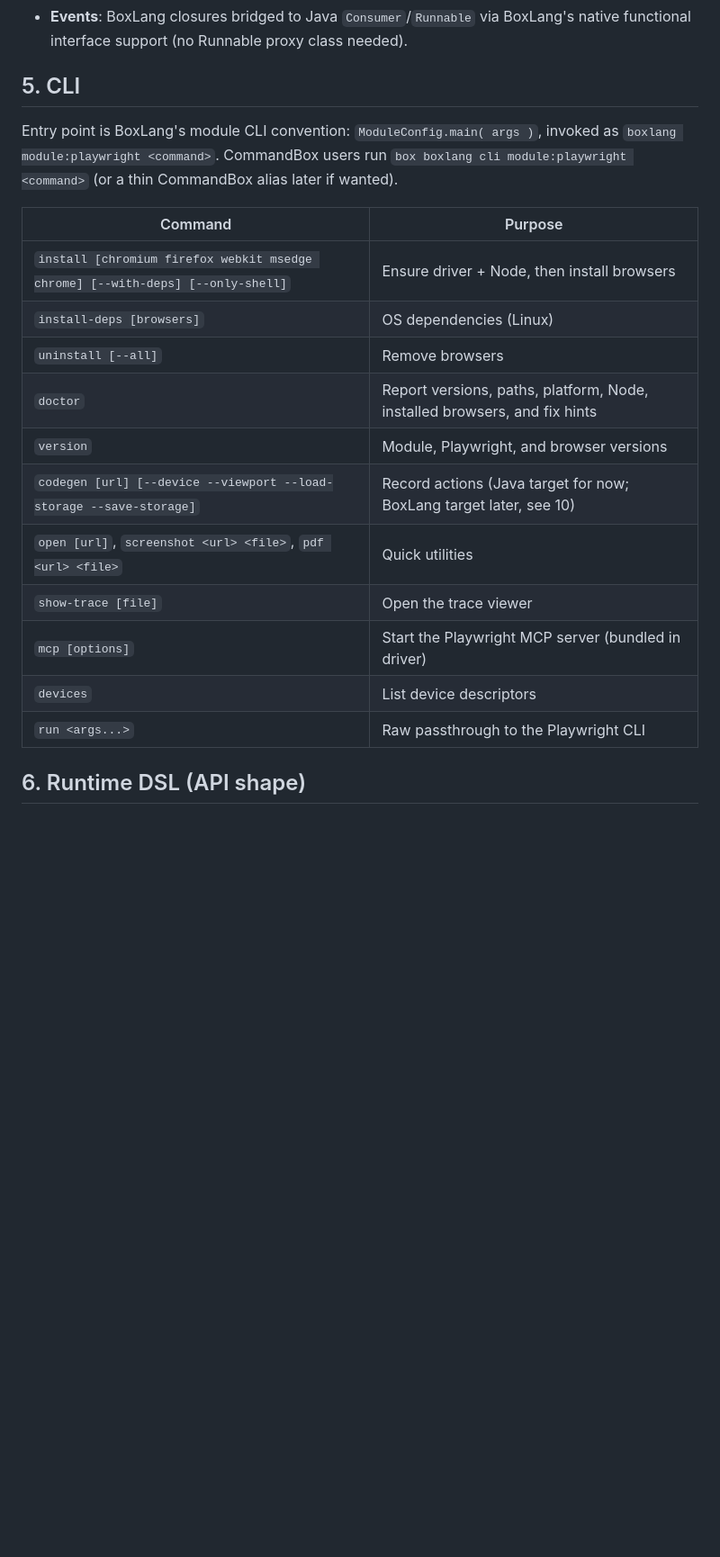
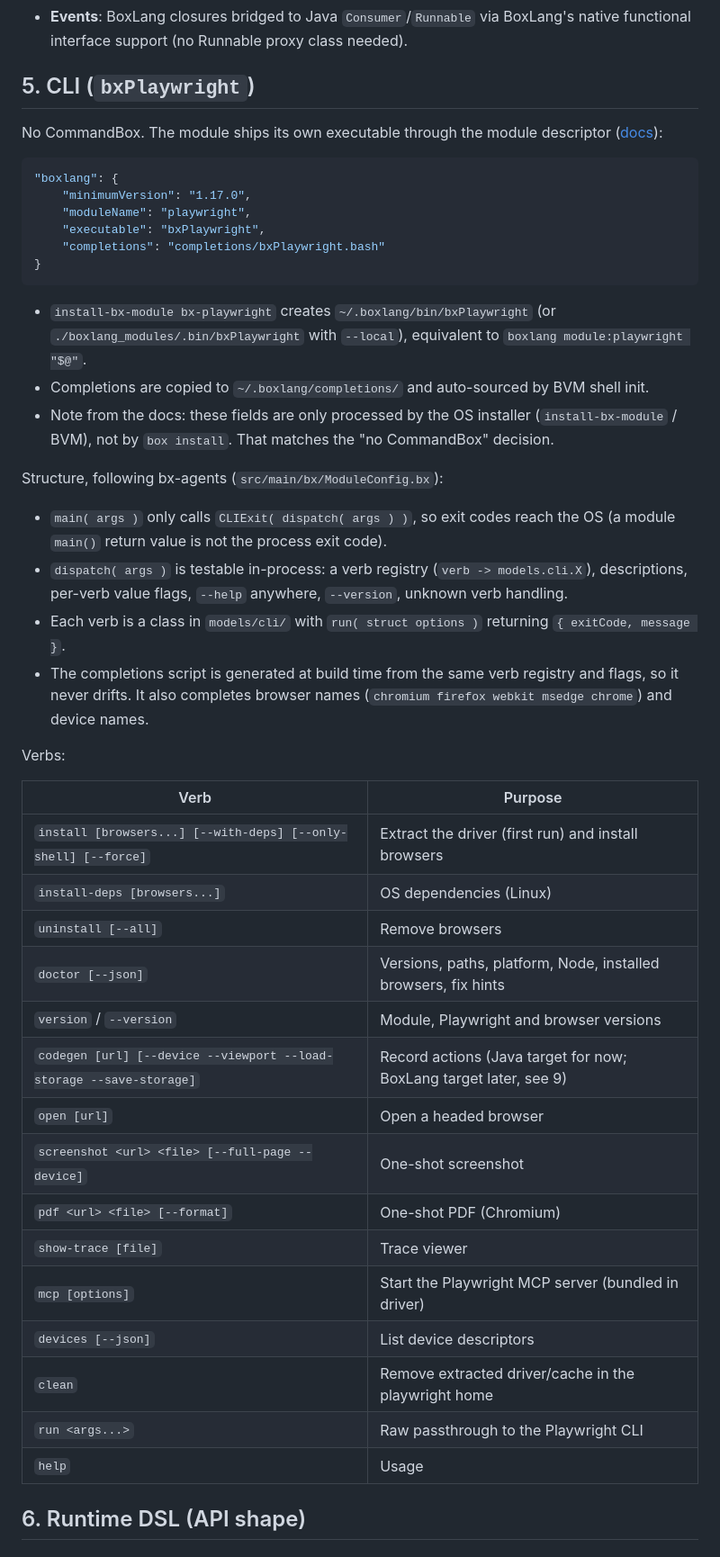
Before and after one commit to ortus-boxlang/bx-playwright, a Markdown page: docs/PLAN.md, the part around one of its changes. Shown at 90% size. Rendered like a GitHub page; blank space fills up the shorter version.

Commit message:
docs: plan v3 with CLI executable, versions, BIF and component decisions
Co-Authored-By: Claude Opus 5.5 <noreply@anthropic.com>
Claude-Session: https://claude.ai/code/session_01UU9aLossoYUkQNwubnitBi

````diff
--- a/docs/PLAN.md
+++ b/docs/PLAN.md
@@ -112,23 +117,49 @@ Key internal pieces:
 - **Raw escape hatch**: every wrapper exposes `.$raw()` (or `getJava()`) returning the underlying Java object.
 - **Events**: BoxLang closures bridged to Java `Consumer`/`Runnable` via BoxLang's native functional interface support (no Runnable proxy class needed).
 
-## 5. CLI
+## 5. CLI (`bxPlaywright`)
 
-Entry point is BoxLang's module CLI convention: `ModuleConfig.main( args )`, invoked as `boxlang module:playwright <command>`. CommandBox users run `box boxlang cli module:playwright <command>` (or a thin CommandBox alias later if wanted).
+No CommandBox. The module ships its own executable through the module descriptor ([docs](https://boxlang.ortusbooks.com/boxlang-framework/module-development/module-descriptor#cli-executables-and-completions)):
 
-| Command | Purpose |
+```json
+"boxlang": {
+    "minimumVersion": "1.17.0",
+    "moduleName": "playwright",
+    "executable": "bxPlaywright",
+    "completions": "completions/bxPlaywright.bash"
+}
+```
+
+- `install-bx-module bx-playwright` creates `~/.boxlang/bin/bxPlaywright` (or `./boxlang_modules/.bin/bxPlaywright` with `--local`), equivalent to `boxlang module:playwright "$@"`.
+- Completions are copied to `~/.boxlang/completions/` and auto-sourced by BVM shell init.
+- Note from the docs: these fields are only processed by the OS installer (`install-bx-module` / BVM), not by `box install`. That matches the "no CommandBox" decision.
+
+Structure, following bx-agents (`src/main/bx/ModuleConfig.bx`):
+
+- `main( args )` only calls `CLIExit( dispatch( args ) )`, so exit codes reach the OS (a module `main()` return value is not the process exit code).
+- `dispatch( args )` is testable in-process: a verb registry (`verb -> models.cli.X`), descriptions, per-verb value flags, `--help` anywhere, `--version`, unknown verb handling.
+- Each verb is a class in `models/cli/` with `run( struct options )` returning `{ exitCode, message }`.
+- The completions script is generated at build time from the same verb registry and flags, so it never drifts. It also completes browser names (`chromium firefox webkit msedge chrome`) and device names.
+
+Verbs:
+
+| Verb | Purpose |
 |---|---|
-| `install [chromium firefox webkit msedge chrome] [--with-deps] [--only-shell]` | Ensure driver + Node, then install browsers |
-| `install-deps [browsers]` | OS dependencies (Linux) |
+| `install [browsers...] [--with-deps] [--only-shell] [--force]` | Extract the driver (first run) and install browsers |
+| `install-deps [browsers...]` | OS dependencies (Linux) |
 | `uninstall [--all]` | Remove browsers |
-| `doctor` | Report versions, paths, platform, Node, installed browsers, and fix hints |
-| `version` | Module, Playwright, and browser versions |
-| `codegen [url] [--device --viewport --load-storage --save-storage]` | Record actions (Java target for now; BoxLang target later, see 10) |
-| `open [url]`, `screenshot <url> <file>`, `pdf <url> <file>` | Quick utilities |
-| `show-trace [file]` | Open the trace viewer |
+| `doctor [--json]` | Versions, paths, platform, Node, installed browsers, fix hints |
+| `version` / `--version` | Module, Playwright and browser versions |
+| `codegen [url] [--device --viewport --load-storage --save-storage]` | Record actions (Java target for now; BoxLang target later, see 9) |
+| `open [url]` | Open a headed browser |
+| `screenshot <url> <file> [--full-page --device]` | One-shot screenshot |
+| `pdf <url> <file> [--format]` | One-shot PDF (Chromium) |
+| `show-trace [file]` | Trace viewer |
 | `mcp [options]` | Start the Playwright MCP server (bundled in driver) |
-| `devices` | List device descriptors |
+| `devices [--json]` | List device descriptors |
+| `clean` | Remove extracted driver/cache in the playwright home |
 | `run <args...>` | Raw passthrough to the Playwright CLI |
+| `help` | Usage |
 
 ## 6. Runtime DSL (API shape)
 
````
Also changed, not shown: other parts of docs/PLAN.md (+57 -35 lines).
